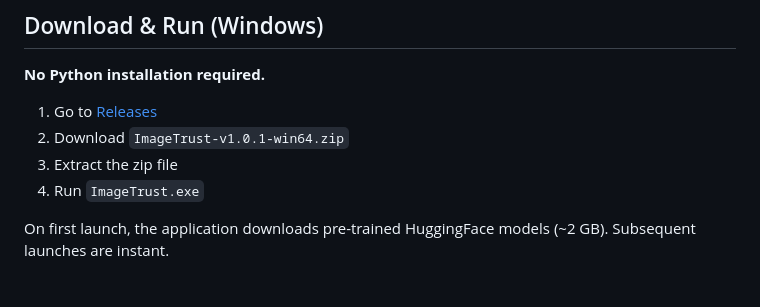
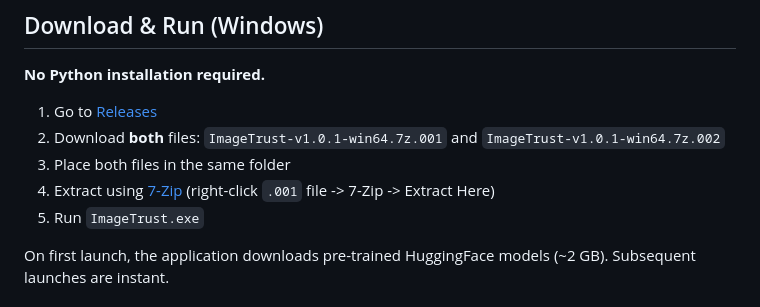
Before and after one commit to AndreiAlexandru25/ImageTrust1, a Markdown page: README.md, the part around the change. Rendered like a GitHub page.

Commit message:
Update README download instructions for 7z split archive

```diff
--- a/README.md
+++ b/README.md
@@ -17,9 +17,10 @@ Developed as a Master's thesis project at the intersection of computer vision, i
 **No Python installation required.**
 
 1. Go to [Releases](https://github.com/AndreiAlexandru25/ImageTrust/releases)
-2. Download `ImageTrust-v1.0.1-win64.zip`
-3. Extract the zip file
-4. Run `ImageTrust.exe`
+2. Download **both** files: `ImageTrust-v1.0.1-win64.7z.001` and `ImageTrust-v1.0.1-win64.7z.002`
+3. Place both files in the same folder
+4. Extract using [7-Zip](https://www.7-zip.org/) (right-click `.001` file -> 7-Zip -> Extract Here)
+5. Run `ImageTrust.exe`
 
 On first launch, the application downloads pre-trained HuggingFace models (~2 GB). Subsequent launches are instant.
 
```
